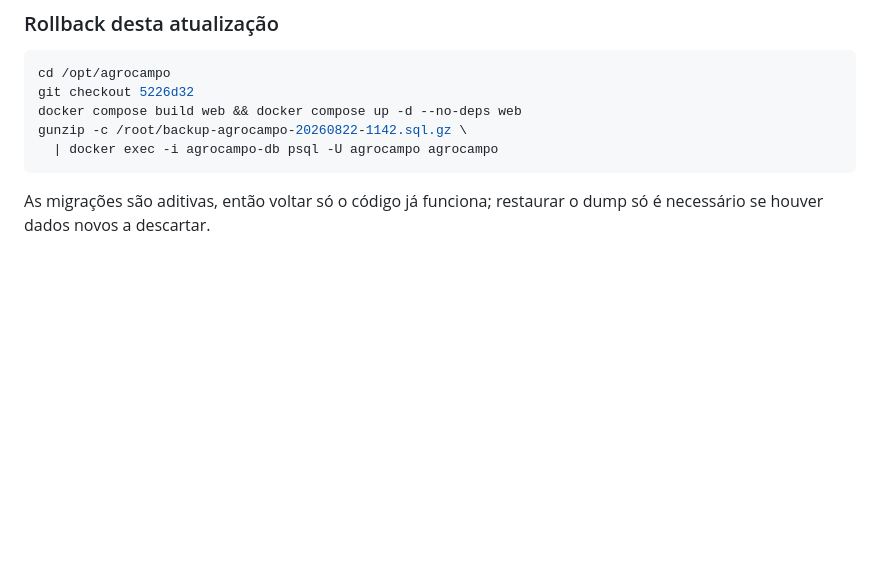
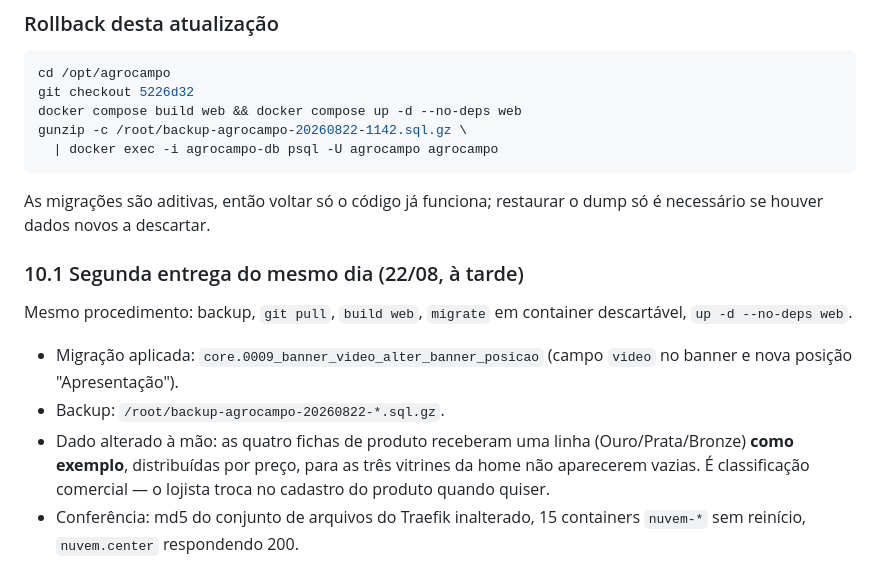
Before and after one commit to kauasantossacramento/agrocampo, a Markdown page: deploy/RELATORIO-SERVIDOR.md, the part around the change. Rendered like a GitHub page; blank space fills up the shorter version.

Commit message:
Relatorio do servidor: segunda entrega de 22/08
Co-Authored-By: Claude Opus 5 <noreply@anthropic.com>

```diff
--- a/deploy/RELATORIO-SERVIDOR.md
+++ b/deploy/RELATORIO-SERVIDOR.md
@@ -328,3 +328,18 @@ gunzip -c /root/backup-agrocampo-20260822-1142.sql.gz \
 
 As migrações são aditivas, então voltar só o código já funciona; restaurar o
 dump só é necessário se houver dados novos a descartar.
+
+### 10.1 Segunda entrega do mesmo dia (22/08, à tarde)
+
+Mesmo procedimento: backup, `git pull`, `build web`, `migrate` em container
+descartável, `up -d --no-deps web`.
+
+- Migração aplicada: `core.0009_banner_video_alter_banner_posicao`
+  (campo `video` no banner e nova posição "Apresentação").
+- Backup: `/root/backup-agrocampo-20260822-*.sql.gz`.
+- Dado alterado à mão: as quatro fichas de produto receberam uma linha
+  (Ouro/Prata/Bronze) **como exemplo**, distribuídas por preço, para as três
+  vitrines da home não aparecerem vazias. É classificação comercial — o
+  lojista troca no cadastro do produto quando quiser.
+- Conferência: md5 do conjunto de arquivos do Traefik inalterado, 15
+  containers `nuvem-*` sem reinício, `nuvem.center` respondendo 200.
```
